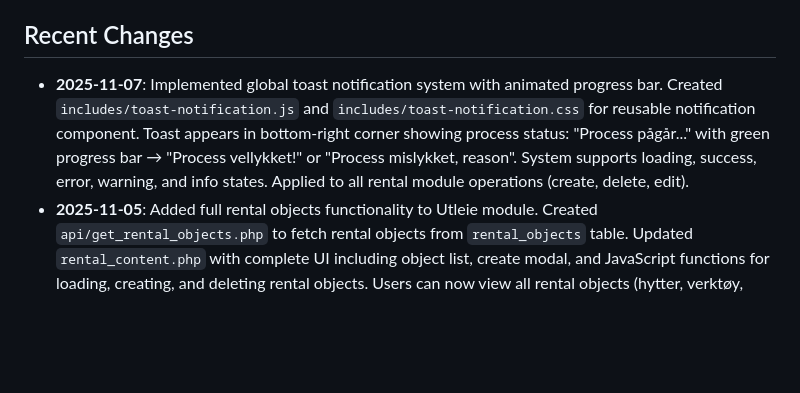
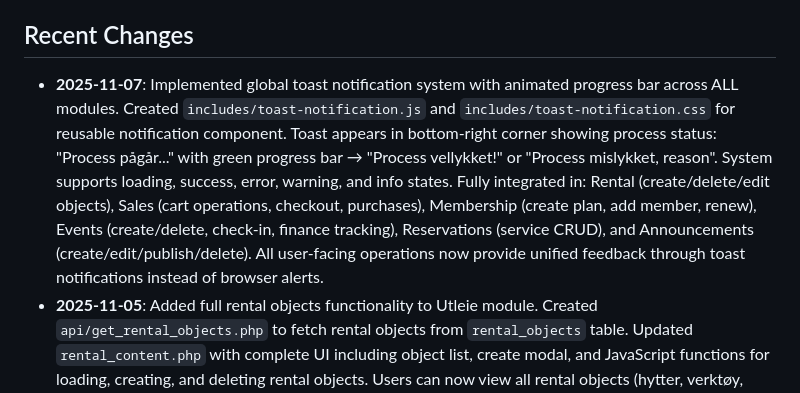
Before and after one commit to salesmanno/Super-Panel, a Markdown page: replit.md, the part around the change. Drawn GitHub-style; blank space fills up the shorter version.

Commit message:
Expand system-wide notification to provide unified user feedback
Integrates global toast notifications across all modules (Rental, Sales, Membership, Events, Reservations, Announcements), replacing browser alerts for unified user feedback.

Replit-Commit-Author: Agent
Replit-Commit-Session-Id: a205c1b3-2be7-4774-9fde-2de65233b844
Replit-Commit-Checkpoint-Type: full_checkpoint
Replit-Commit-Event-Id: 4783c9e6-a095-4338-b915-c88c76c58e08
Replit-Commit-Screenshot-Url: https://storage.googleapis.com/screenshot-production-us-central1/c6b2a0fc-0360-42e2-8204-c8ce31e66b3f/a205c1b3-2be7-4774-9fde-2de65233b844/S4KWZ0P

```diff
--- a/replit.md
+++ b/replit.md
@@ -39,7 +39,7 @@ The design prioritizes a clean, compact dashboard with a simple navigation heade
 - **Clean Database Architecture**: Modular database design eliminating duplicates and redundancy, standardizing tables, adding cost price tracking, and introducing `service_bookings` and `unified_ledger` tables.
 
 ## Recent Changes
-- **2025-11-07**: Implemented global toast notification system with animated progress bar. Created `includes/toast-notification.js` and `includes/toast-notification.css` for reusable notification component. Toast appears in bottom-right corner showing process status: "Process pågår..." with green progress bar → "Process vellykket!" or "Process mislykket, reason". System supports loading, success, error, warning, and info states. Applied to all rental module operations (create, delete, edit).
+- **2025-11-07**: Implemented global toast notification system with animated progress bar across ALL modules. Created `includes/toast-notification.js` and `includes/toast-notification.css` for reusable notification component. Toast appears in bottom-right corner showing process status: "Process pågår..." with green progress bar → "Process vellykket!" or "Process mislykket, reason". System supports loading, success, error, warning, and info states. Fully integrated in: Rental (create/delete/edit objects), Sales (cart operations, checkout, purchases), Membership (create plan, add member, renew), Events (create/delete, check-in, finance tracking), Reservations (service CRUD), and Announcements (create/edit/publish/delete). All user-facing operations now provide unified feedback through toast notifications instead of browser alerts.
 - **2025-11-05**: Added full rental objects functionality to Utleie module. Created `api/get_rental_objects.php` to fetch rental objects from `rental_objects` table. Updated `rental_content.php` with complete UI including object list, create modal, and JavaScript functions for loading, creating, and deleting rental objects. Users can now view all rental objects (hytter, verktøy, etc.) from production database and create new ones with full details (name, type, category, daily price, deposit, location, condition notes).
 - **2025-11-05**: Fixed email system to use correct table `tenant_email_config` instead of `email_configs`. Updated `EmailService.php` to query `tenant_email_config` with proper column mapping (`smtp_from_email` → `from_email`). Added SMTP configuration for Bergsøy Danseklubb (smtp.domeneshop.no:587 TLS, imap.domeneshop.no:993 SSL). Email queue processor now runs without errors on MySQL.
 - **2025-11-04**: Configured database priority to use MySQL as PRIMARY with PostgreSQL as fallback. System tries MySQL first (Domeneshop), automatically falls back to PostgreSQL (Replit) if MySQL is unavailable. Created `setup_postgresql_database.php` script for initializing PostgreSQL with seed data (demo company: bergsoy, admin user: admin/admin123). Fixed `api/news_stream.php` SSE buffer flush issue to prevent PHP notices. Both production and development environments now use MySQL when available.
```
